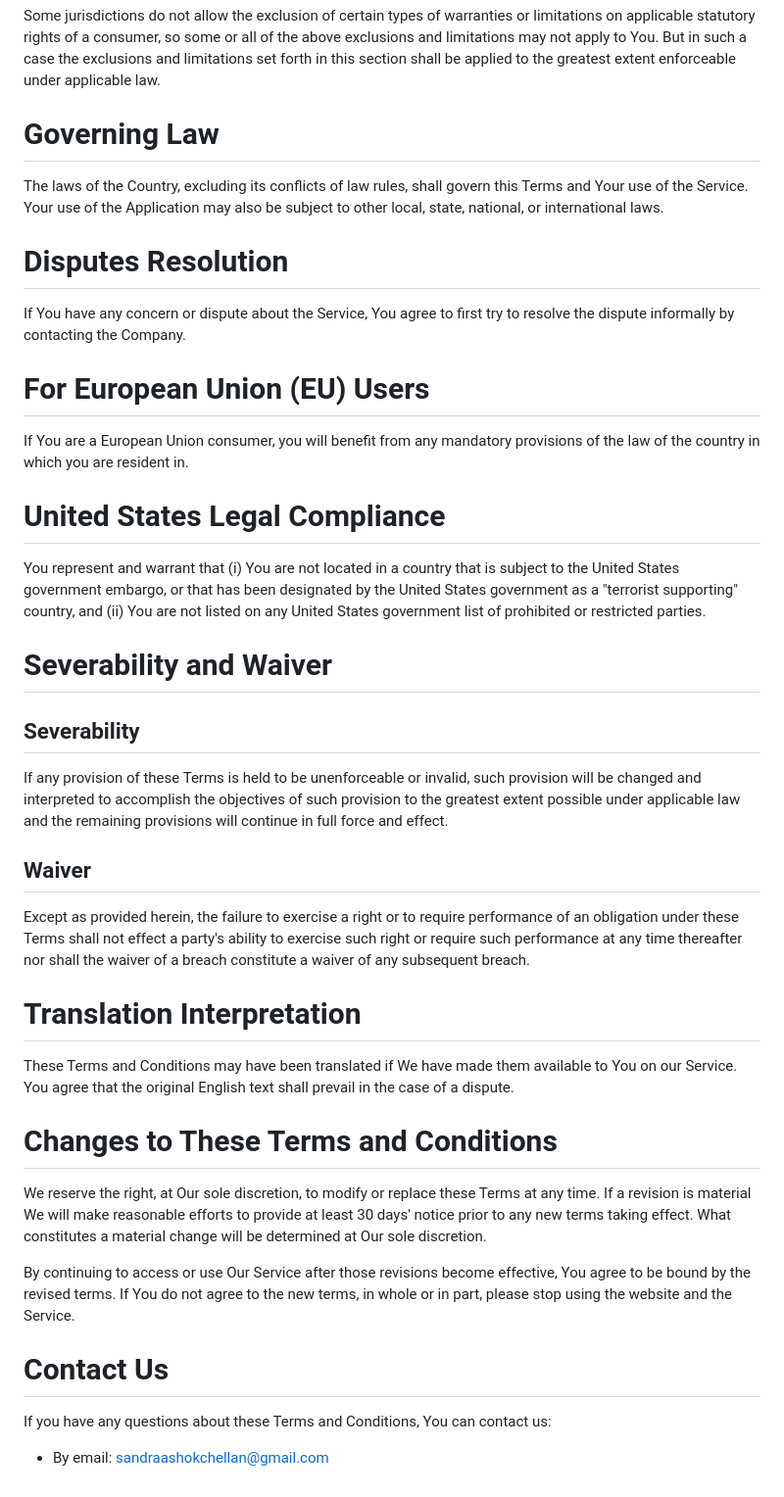
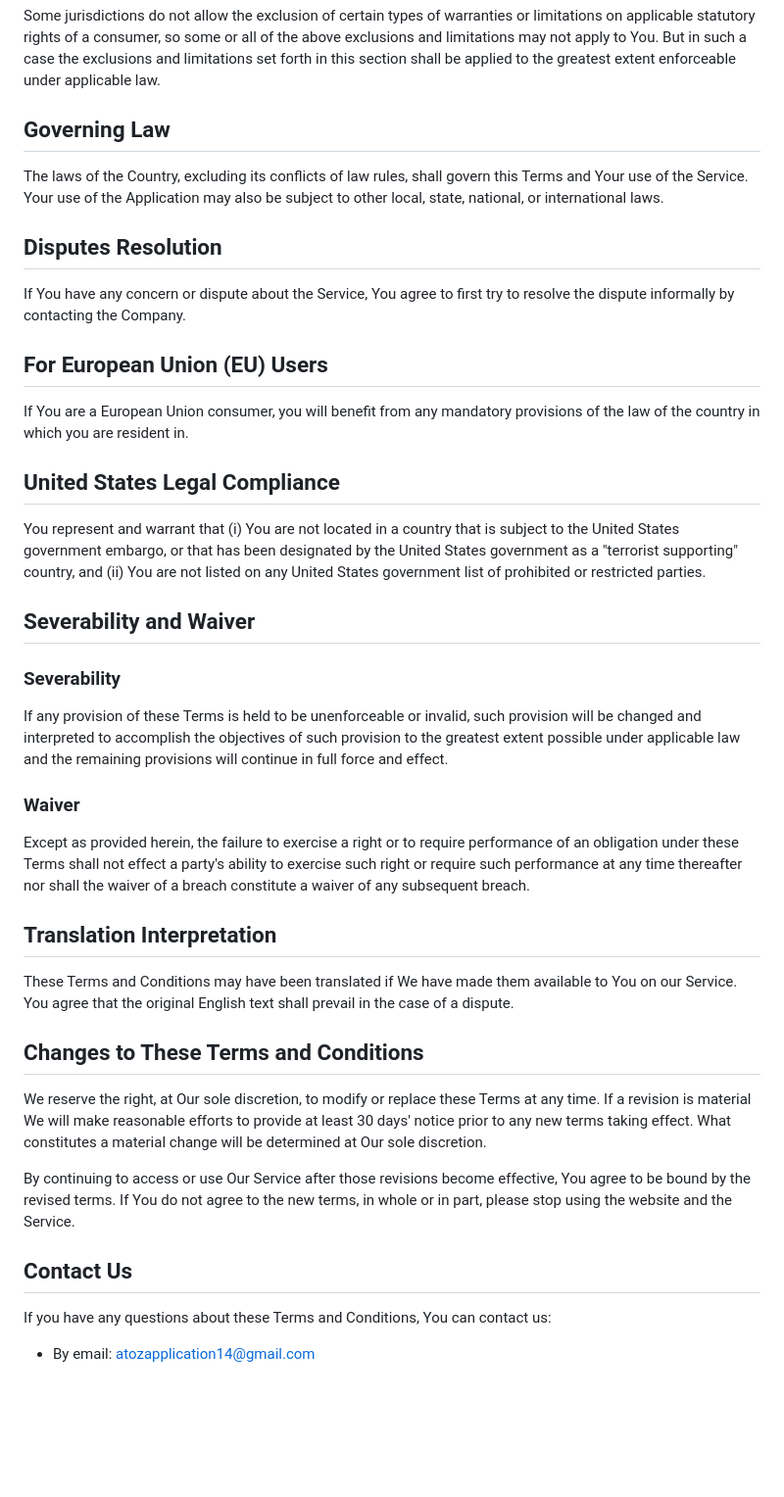
Before and after one commit to SandraAsok/castingcallapp, a Markdown page: assets/termsandconditions.md, the part around the change printed below. Shown: that part at 98% size. Drawn GitHub-style; blank space fills up the shorter version.

```diff
--- a/assets/termsandconditions.md
+++ b/assets/termsandconditions.md
@@ -100,16 +100,16 @@ Without limiting the foregoing, neither the Company nor any of the company's pro
 
 Some jurisdictions do not allow the exclusion of certain types of warranties or limitations on applicable statutory rights of a consumer, so some or all of the above exclusions and limitations may not apply to You. But in such a case the exclusions and limitations set forth in this section shall be applied to the greatest extent enforceable under applicable law.
 
-# Governing Law
+## Governing Law
 
 The laws of the Country, excluding its conflicts of law rules, shall govern this Terms and Your use of the Service. Your use of the Application may also be subject to other local, state, national, or international laws.
 
-# Disputes Resolution
+## Disputes Resolution
 
 If You have any concern or dispute about the Service, You agree to first try to resolve the dispute informally by contacting the Company.
 
 
-# For European Union (EU) Users
+## For European Union (EU) Users
 
 If You are a European Union consumer, you will benefit from any mandatory provisions of the law of the country in which you are resident in.
 
@@ -117,35 +117,35 @@ If You are a European Union consumer, you will benefit from any mandatory provis
 
 
 
-# United States Legal Compliance
+## United States Legal Compliance
 
 You represent and warrant that (i) You are not located in a country that is subject to the United States government embargo, or that has been designated by the United States government as a "terrorist supporting" country, and (ii) You are not listed on any United States government list of prohibited or restricted parties.
 
 
-# Severability and Waiver
+## Severability and Waiver
 
-## Severability
+### Severability
 
 If any provision of these Terms is held to be unenforceable or invalid, such provision will be changed and interpreted to accomplish the objectives of such provision to the greatest extent possible under applicable law and the remaining provisions will continue in full force and effect.
 
-## Waiver
+### Waiver
 
 Except as provided herein, the failure to exercise a right or to require performance of an obligation under these Terms shall not effect a party's ability to exercise such right or require such performance at any time thereafter nor shall the waiver of a breach constitute a waiver of any subsequent breach.
 
-# Translation Interpretation
+## Translation Interpretation
 
 These Terms and Conditions may have been translated if We have made them available to You on our Service.
 You agree that the original English text shall prevail in the case of a dispute.
 
-# Changes to These Terms and Conditions
+## Changes to These Terms and Conditions
 
 We reserve the right, at Our sole discretion, to modify or replace these Terms at any time. If a revision is material We will make reasonable efforts to provide at least 30 days' notice prior to any new terms taking effect. What constitutes a material change will be determined at Our sole discretion.
 
 By continuing to access or use Our Service after those revisions become effective, You agree to be bound by the revised terms. If You do not agree to the new terms, in whole or in part, please stop using the website and the Service.
 
-# Contact Us
+## Contact Us
 
 If you have any questions about these Terms and Conditions, You can contact us:
 
 
-- By email: sandraashokchellan@gmail.com
+- By email: atozapplication14@gmail.com
```
Also changed, not shown: other parts of assets/termsandconditions.md (+10 -10 lines), assets/privacypolicy.md (+23 -35 lines).
